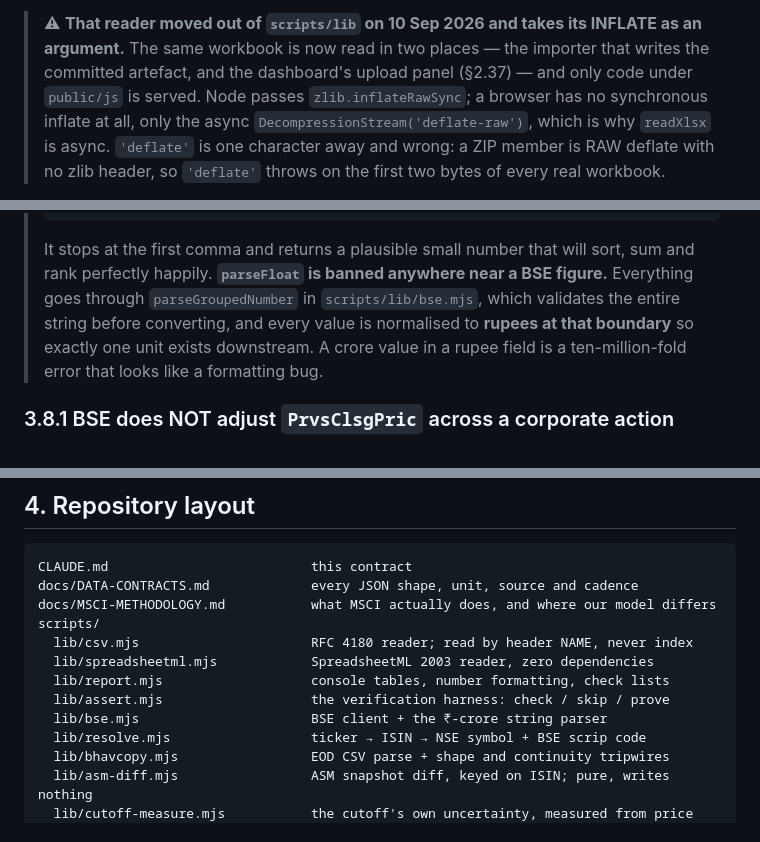
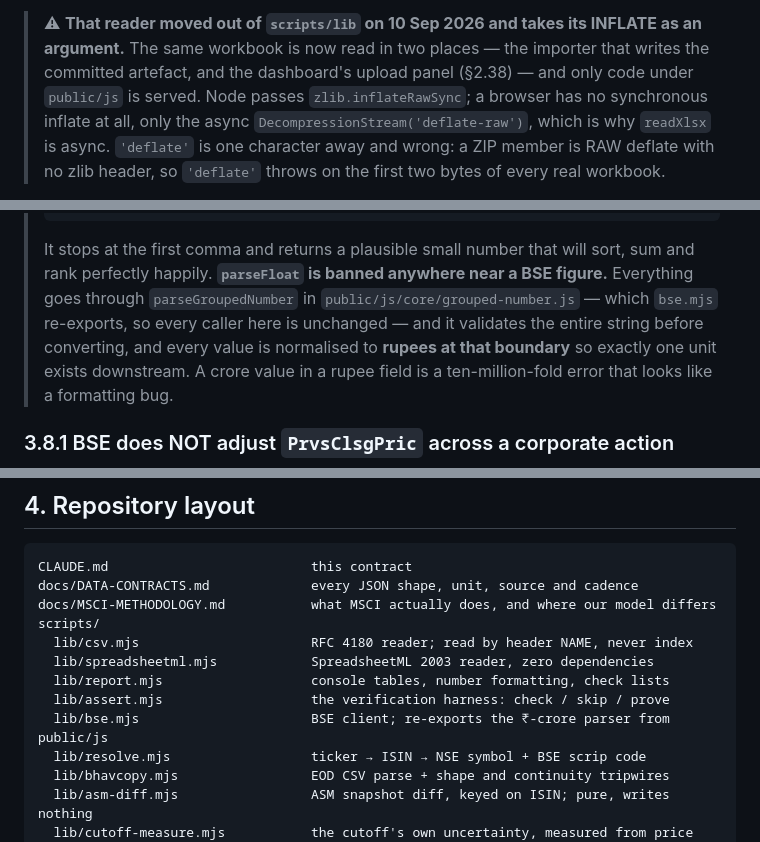
Before and after one commit to techmuns/Sattva-Global-Indices, a Markdown page: CLAUDE.md, 3 parts joined by grey strips. Drawn GitHub-style.

Commit message:
Four stale references in CLAUDE.md, all left by the cutoff-band and FTSE-upload work
None changes a rule; each sends a reader to a place that is no longer right,
which is the kind of rot §2.5 names about figures and applies just as well to
pointers.

  §3.1   cited §2.37 for the upload panel. §2.37 is the cutoff band; the upload
         panel is §2.38.
  §3.8   still sends the reader to scripts/lib/bse.mjs for parseGroupedNumber.
         It moved to public/js/core/grouped-number.js so the browser could read
         a workbook; bse.mjs re-exports it, so every caller is unchanged.
  layout described lib/bse.mjs as owning that parser, and worker/index.js as
         serving only /api/quotes — it now also answers GET/PUT /api/ftse, whose
         501-when-unbound behaviour is a named state the docs should point at.

The cross-references in docs/ were already correct, and the assertion counts in
CLAUDE.md (64 data, 42 interface) match what the suites report.

Docs only: nothing under public/ changes, so the deploy this triggers serves
byte-identical assets.

Co-Authored-By: Claude Opus 5 <noreply@anthropic.com>
Claude-Session: https://claude.ai/code/session_01JdAijS5b4uVFaRL3gpjznv

```diff
--- a/CLAUDE.md
+++ b/CLAUDE.md
@@ -1691,7 +1691,7 @@ readers are not interchangeable and neither can read the other's files.**
 
 > ⚠ **That reader moved out of `scripts/lib` on 10 Sep 2026 and takes its INFLATE as an argument.**
 > The same workbook is now read in two places — the importer that writes the committed artefact, and
-> the dashboard's upload panel (§2.37) — and only code under `public/js` is served. Node passes
+> the dashboard's upload panel (§2.38) — and only code under `public/js` is served. Node passes
 > `zlib.inflateRawSync`; a browser has no synchronous inflate at all, only the async
 > `DecompressionStream('deflate-raw')`, which is why `readXlsx` is async. `'deflate'` is one
 > character away and wrong: a ZIP member is RAW deflate with no zlib header, so `'deflate'` throws on
@@ -2028,7 +2028,8 @@ else's free service and this job runs monthly — there is no reason to lean on
 >
 > It stops at the first comma and returns a plausible small number that will sort, sum and rank
 > perfectly happily. **`parseFloat` is banned anywhere near a BSE figure.** Everything goes through
-> `parseGroupedNumber` in `scripts/lib/bse.mjs`, which validates the entire string before
+> `parseGroupedNumber` in `public/js/core/grouped-number.js` — which `bse.mjs` re-exports, so
+> every caller here is unchanged — and it validates the entire string before
 > converting, and every value is normalised to **rupees at that boundary** so exactly one unit
 > exists downstream. A crore value in a rupee field is a ten-million-fold error that looks like a
 > formatting bug.
@@ -2208,7 +2209,7 @@ scripts/
   lib/spreadsheetml.mjs            SpreadsheetML 2003 reader, zero dependencies
   lib/report.mjs                   console tables, number formatting, check lists
   lib/assert.mjs                   the verification harness: check / skip / prove
-  lib/bse.mjs                      BSE client + the ₹-crore string parser
+  lib/bse.mjs                      BSE client; re-exports the ₹-crore parser from public/js
   lib/resolve.mjs                  ticker → ISIN → NSE symbol + BSE scrip code
   lib/bhavcopy.mjs                 EOD CSV parse + shape and continuity tripwires
   lib/asm-diff.mjs                 ASM snapshot diff, keyed on ISIN; pure, writes nothing
```
Also changed, not shown: other parts of CLAUDE.md (+1 -1 lines).
